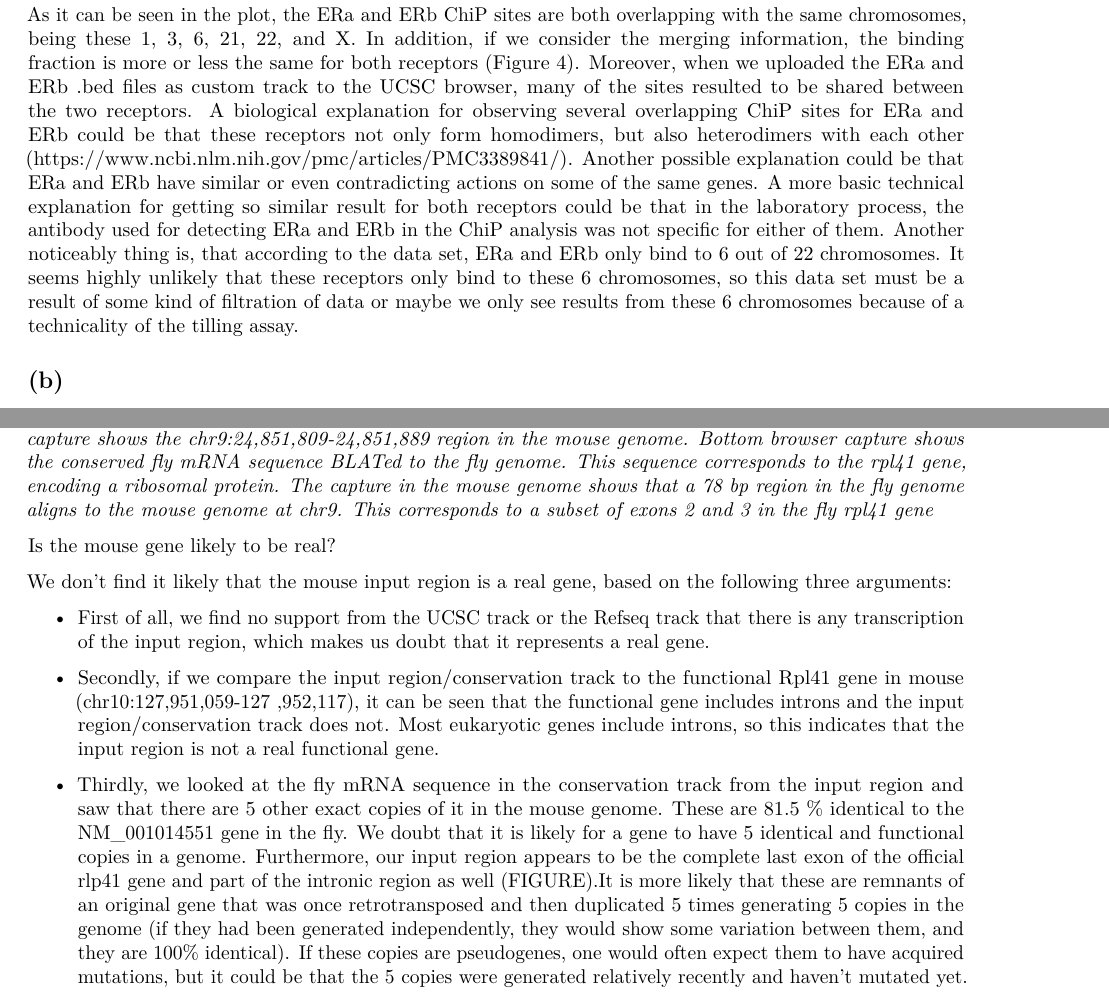
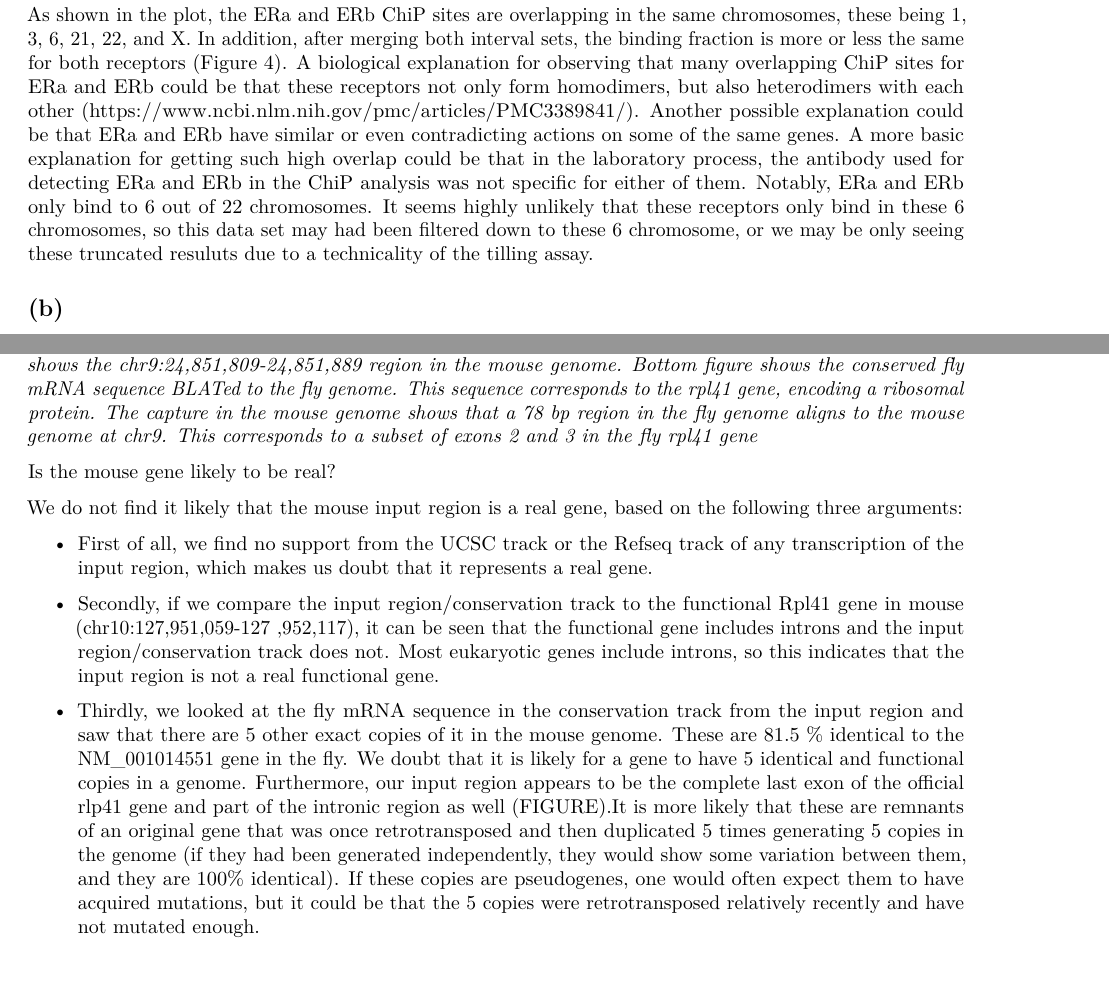
Before and after one commit to antortjim/BOHTA, an R Markdown document (hw2/assignment2_group6.Rmd): two parts of pages 3 and 4 of 5, joined at a grey line, cut so that both start at the same text. Rendered offline with R 4.5, knitr and Pandoc, then LaTeX, with nearby package versions; some code elsewhere in the file could not run offline.

Commit message:
Update assignment2_group6.Rmd
Grammatical mistakes fixed/ Punctuation

````diff
--- a/hw2/assignment2_group6.Rmd
+++ b/hw2/assignment2_group6.Rmd
@@ -90,8 +90,8 @@ We also considered running a Wilcoxon test on the distribution of the fractions
 wilcox.test(df[df$bit == 1 & df$chr != "genome" & df$protein== "ERa", 5], df[df$bit == 1 & df$chr != "genome" & df$protein== "ERb",5])
 ```
 
-As it can be seen in the plot, the ERa and ERb ChiP sites are both overlapping with the same chromosomes, being these 1, 3, 6, 21, 22, and X. In addition, if we consider the merging information, the binding fraction is more or less the same for both receptors (Figure 4). Moreover, when we uploaded the ERa and ERb .bed files as custom track to the UCSC browser, many of the sites resulted to be shared between the two receptors. A biological explanation for observing several overlapping ChiP sites for ERa and ERb could be that these receptors not only form homodimers, but also heterodimers with each other (https://www.ncbi.nlm.nih.gov/pmc/articles/PMC3389841/). Another possible explanation could be that ERa and ERb have similar or even contradicting actions on some of the same genes. A more basic technical explanation for getting so similar result for both receptors could be that in the laboratory process, the antibody used for detecting ERa and ERb in the ChiP analysis was not specific for either of them.
-Another noticeably thing is, that according to the data set, ERa and ERb only bind to 6 out of 22 chromosomes. It seems highly unlikely that these receptors only bind to these 6 chromosomes, so this data set must be a result of some kind of filtration of data or maybe we only see results from these 6 chromosomes because of a technicality of the tilling assay.
+As shown in the plot, the ERa and ERb ChiP sites are overlapping in the same chromosomes, these being 1, 3, 6, 21, 22, and X. In addition, after merging both interval sets, the binding fraction is more or less the same for both receptors (Figure 4). A biological explanation for observing that many overlapping ChiP sites for ERa and ERb could be that these receptors not only form homodimers, but also heterodimers with each other (https://www.ncbi.nlm.nih.gov/pmc/articles/PMC3389841/). Another possible explanation could be that ERa and ERb have similar or even contradicting actions on some of the same genes. A more basic explanation for getting such high overlap could be that in the laboratory process, the antibody used for detecting ERa and ERb in the ChiP analysis was not specific for either of them.
+Notably, ERa and ERb only bind to 6 out of 22 chromosomes. It seems highly unlikely that these receptors only bind in these 6 chromosomes, so this data set may had been filtered down to these 6 chromosome, or we may be only seeing these truncated resuluts due to a technicality of the tilling assay.
 
 ```{r, eval = F, echo = F, include = F}
 chr_size <- read.table(file = "hg18_chrom_sizes.txt", col.names = c("chr", "length"))
@@ -138,15 +138,15 @@ The fly mRNA sequence, which aligns to the mouse genome at chr9:24,851,809-24,85
 ![](UCSC1.png)
 ![](UCSC2.png)
 
-**Figure 6.** _Captures of UCSC browser of the mouse genome (upper) and fly genome (bottom). Upper browser capture shows the chr9:24,851,809-24,851,889 region in the mouse genome. Bottom browser capture shows the conserved fly mRNA sequence BLATed to the fly genome. This sequence corresponds to the rpl41 gene, encoding a ribosomal protein. The capture in the mouse genome shows that a 78 bp region in the fly genome aligns to the mouse genome at chr9. This corresponds to a subset of exons 2 and 3 in the fly rpl41 gene _
+**Figure 6.** _Captures of UCSC browser of the mouse genome (upper) and fly genome (bottom). Upper figure shows the chr9:24,851,809-24,851,889 region in the mouse genome. Bottom figure shows the conserved fly mRNA sequence BLATed to the fly genome. This sequence corresponds to the rpl41 gene, encoding a ribosomal protein. The capture in the mouse genome shows that a 78 bp region in the fly genome aligns to the mouse genome at chr9. This corresponds to a subset of exons 2 and 3 in the fly rpl41 gene _
 
 Is the mouse gene likely to be real?
 
-We don’t find it likely that the mouse input region is a real gene, based on the following three arguments:
+We do not find it likely that the mouse input region is a real gene, based on the following three arguments:
 
-* First of all, we find no support from the UCSC track or the Refseq track that there is any transcription of the input region, which makes us doubt that it represents a real gene.
+* First of all, we find no support from the UCSC track or the Refseq track of any transcription of the input region, which makes us doubt that it represents a real gene.
 
 * Secondly, if we compare the input region/conservation track to the functional Rpl41 gene in mouse (chr10:127,951,059-127 ,952,117), it can be seen that the functional gene includes introns and the input region/conservation track does not. Most eukaryotic genes include introns, so this indicates that the input region is not a real functional gene.
 
-* Thirdly, we looked at the fly mRNA sequence in the conservation track from the input region and saw that there are 5 other exact copies of it in the mouse genome. These are 81.5 % identical to the NM_001014551 gene in the fly. We doubt that it is likely for a gene to have 5 identical and functional copies in a genome. Furthermore, our input region appears to be the complete last exon of the official rlp41 gene and part of the intronic region as well (FIGURE).It is more likely that these are remnants of an original gene that was once retrotransposed and then duplicated 5 times generating 5 copies in the genome (if they had been generated independently, they would show some variation between them, and they are 100% identical). If these copies are pseudogenes, one would often expect them to have acquired mutations, but it could be that the 5 copies were generated relatively recently and haven’t mutated yet.
+* Thirdly, we looked at the fly mRNA sequence in the conservation track from the input region and saw that there are 5 other exact copies of it in the mouse genome. These are 81.5 % identical to the NM_001014551 gene in the fly. We doubt that it is likely for a gene to have 5 identical and functional copies in a genome. Furthermore, our input region appears to be the complete last exon of the official rlp41 gene and part of the intronic region as well (FIGURE).It is more likely that these are remnants of an original gene that was once retrotransposed and then duplicated 5 times generating 5 copies in the genome (if they had been generated independently, they would show some variation between them, and they are 100% identical). If these copies are pseudogenes, one would often expect them to have acquired mutations, but it could be that the 5 copies were retrotransposed relatively recently and have not mutated enough.
 
````
Also changed, not shown: hw2/assignment2_group6.Rmd (8 more changed lines).
